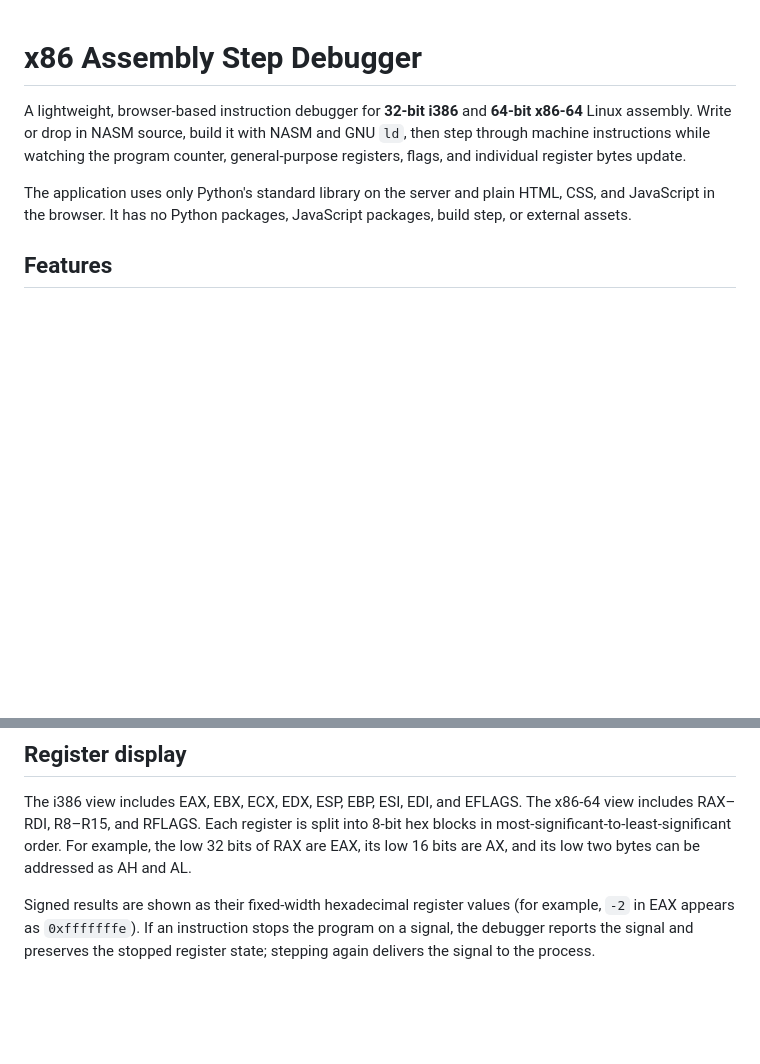
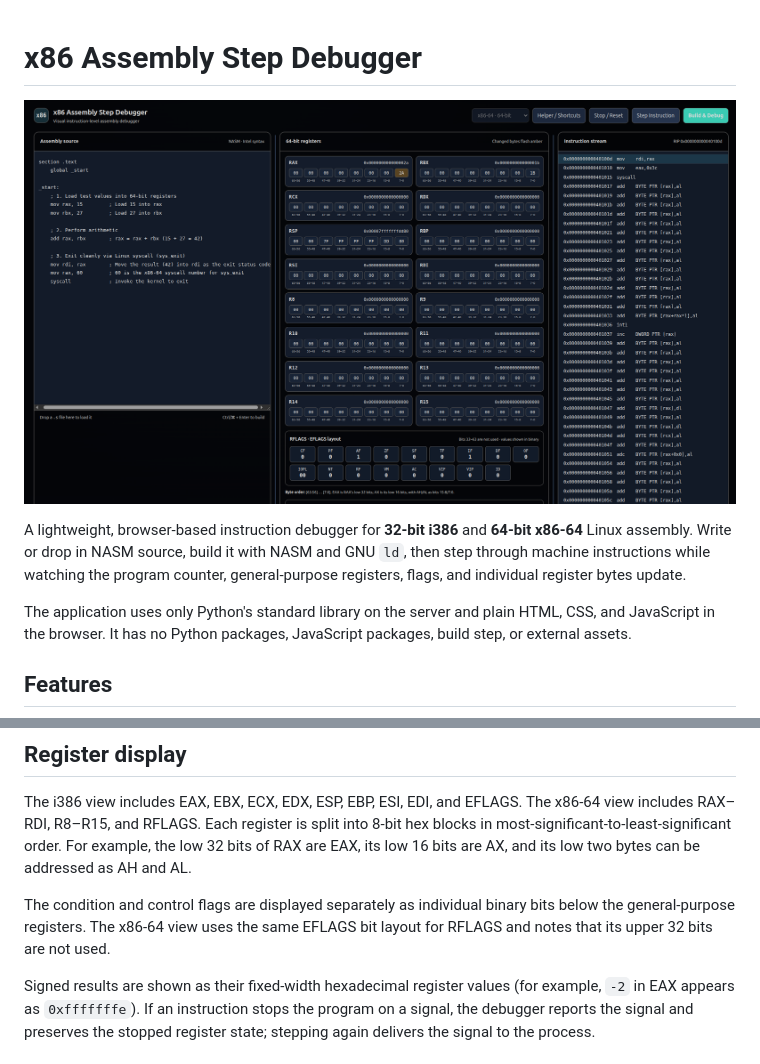
Before and after one commit to rahulboby/NASMVeritas, a Markdown page: README.md, 2 parts joined by grey strips. Drawn GitHub-style; pictures changed too: images/screenshot.png (added); blank space fills up the shorter version.

Commit message:
README changes and layout difference

```diff
--- a/README.md
+++ b/README.md
@@ -1,4 +1,6 @@
 # x86 Assembly Step Debugger
+
+![alt text](images/screenshot.png)
 
 A lightweight, browser-based instruction debugger for **32-bit i386** and
 **64-bit x86-64** Linux assembly. Write or drop in NASM source, build it with
@@ -103,6 +105,10 @@ into 8-bit hex blocks in most-significant-to-least-significant order. For
 example, the low 32 bits of RAX are EAX, its low 16 bits are AX, and its low
 two bytes can be addressed as AH and AL.
 
+The condition and control flags are displayed separately as individual binary
+bits below the general-purpose registers. The x86-64 view uses the same
+EFLAGS bit layout for RFLAGS and notes that its upper 32 bits are not used.
+
 Signed results are shown as their fixed-width hexadecimal register values
 (for example, `-2` in EAX appears as `0xfffffffe`). If an instruction stops
 the program on a signal, the debugger reports the signal and preserves the
```
Also changed, not shown: 1 other file.
